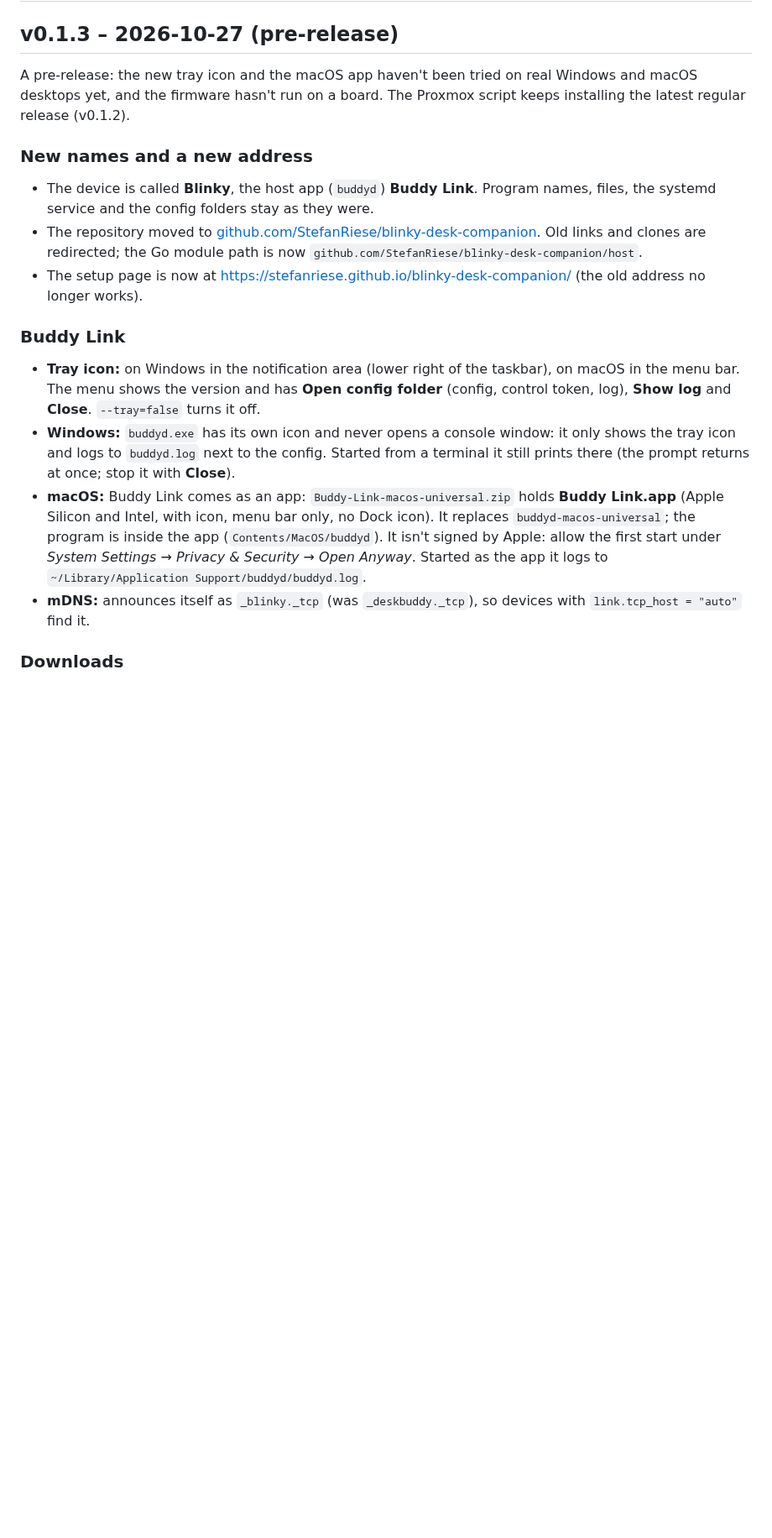
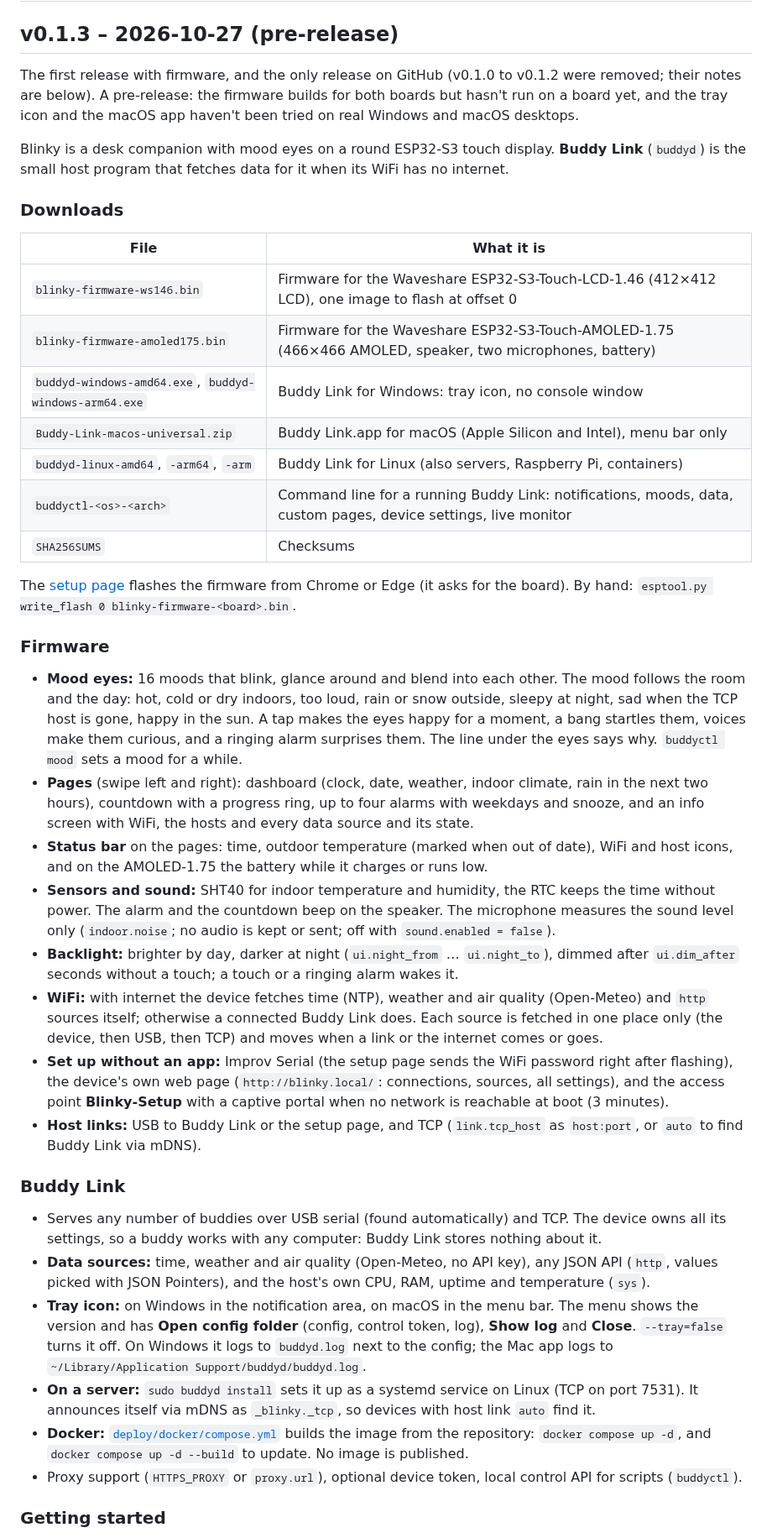
Before and after one commit to StefanRiese/blinky-desk-companion, a Markdown page: CHANGELOG.md, the part around one of its changes. Shown at 84% size. Drawn GitHub-style; blank space fills up the shorter version.

Commit message:
Release notes: v0.1.3 describes the whole release (the older releases were removed)

```diff
--- a/CHANGELOG.md
+++ b/CHANGELOG.md
@@ -2,36 +2,76 @@
 
 ## v0.1.3 – 2026-10-27 (pre-release)
 
-A pre-release: the new tray icon and the macOS app haven't been tried on real Windows and
-macOS desktops yet, and the firmware hasn't run on a board.
-The Proxmox script keeps installing the latest regular release (v0.1.2).
+The first release with firmware, and the only release on GitHub (v0.1.0 to v0.1.2 were
+removed; their notes are below). A pre-release: the firmware builds for both boards but
+hasn't run on a board yet, and the tray icon and the macOS app haven't been tried on real
+Windows and macOS desktops.
 
-### New names and a new address
+Blinky is a desk companion with mood eyes on a round ESP32-S3 touch display. **Buddy Link**
+(`buddyd`) is the small host program that fetches data for it when its WiFi has no internet.
 
-- The device is called **Blinky**, the host app (`buddyd`) **Buddy Link**. Program names,
-  files, the systemd service and the config folders stay as they were.
-- The repository moved to
-  [github.com/StefanRiese/blinky-desk-companion](https://github.com/StefanRiese/blinky-desk-companion).
-  Old links and clones are redirected; the Go module path is now
-  `github.com/StefanRiese/blinky-desk-companion/host`.
-- The setup page is now at
-  <https://stefanriese.github.io/blinky-desk-companion/> (the old address no longer works).
+### Downloads
+
+| File | What it is |
+|---|---|
+| `blinky-firmware-ws146.bin` | Firmware for the Waveshare ESP32-S3-Touch-LCD-1.46 (412×412 LCD), one image to flash at offset 0 |
+| `blinky-firmware-amoled175.bin` | Firmware for the Waveshare ESP32-S3-Touch-AMOLED-1.75 (466×466 AMOLED, speaker, two microphones, battery) |
+| `buddyd-windows-amd64.exe`, `buddyd-windows-arm64.exe` | Buddy Link for Windows: tray icon, no console window |
+| `Buddy-Link-macos-universal.zip` | Buddy Link.app for macOS (Apple Silicon and Intel), menu bar only |
+| `buddyd-linux-amd64`, `-arm64`, `-arm` | Buddy Link for Linux (also servers, Raspberry Pi, containers) |
+| `buddyctl-<os>-<arch>` | Command line for a running Buddy Link: notifications, moods, data, custom pages, device settings, live monitor |
+| `SHA256SUMS` | Checksums |
+
+The [setup page](https://stefanriese.github.io/blinky-desk-companion/) flashes the firmware
+from Chrome or Edge (it asks for the board). By hand: `esptool.py write_flash 0 blinky-firmware-<board>.bin`.
+
+### Firmware
+
+- **Mood eyes:** 16 moods that blink, glance around and blend into each other. The mood
+  follows the room and the day: hot, cold or dry indoors, too loud, rain or snow outside,
+  sleepy at night, sad when the TCP host is gone, happy in the sun. A tap makes the eyes
+  happy for a moment, a bang startles them, voices make them curious, and a ringing alarm
+  surprises them. The line under the eyes says why. `buddyctl mood` sets a mood for a while.
+- **Pages** (swipe left and right): dashboard (clock, date, weather, indoor climate, rain in
+  the next two hours), countdown with a progress ring, up to four alarms with weekdays and
+  snooze, and an info screen with WiFi, the hosts and every data source and its state.
+- **Status bar** on the pages: time, outdoor temperature (marked when out of date), WiFi and
+  host icons, and on the AMOLED-1.75 the battery while it charges or runs low.
+- **Sensors and sound:** SHT40 for indoor temperature and humidity, the RTC keeps the time
+  without power. The alarm and the countdown beep on the speaker. The microphone measures the
+  sound level only (`indoor.noise`; no audio is kept or sent; off with `sound.enabled = false`).
+- **Backlight:** brighter by day, darker at night (`ui.night_from` … `ui.night_to`), dimmed
+  after `ui.dim_after` seconds without a touch; a touch or a ringing alarm wakes it.
+- **WiFi:** with internet the device fetches time (NTP), weather and air quality (Open-Meteo)
+  and `http` sources itself; otherwise a connected Buddy Link does. Each source is fetched in
+  one place only (the device, then USB, then TCP) and moves when a link or the internet comes
+  or goes.
+- **Set up without an app:** Improv Serial (the setup page sends the WiFi password right after
+  flashing), the device's own web page (`http://blinky.local/`: connections, sources, all
+  settings), and the access point **Blinky-Setup** with a captive portal when no network is
+  reachable at boot (3 minutes).
+- **Host links:** USB to Buddy Link or the setup page, and TCP (`link.tcp_host` as
+  `host:port`, or `auto` to find Buddy Link via mDNS).
 
 ### Buddy Link
 
-- **Tray icon:** on Windows in the notification area (lower right of the taskbar), on macOS in
-  the menu bar. The menu shows the version and has **Open config folder** (config, control
-  token, log), **Show log** and **Close**. `--tray=false` turns it off.
-- **Windows:** `buddyd.exe` has its own icon and never opens a console window: it only shows
-  the tray icon and logs to `buddyd.log` next to the config. Started from a terminal it
-  still prints there (the prompt returns at once; stop it with **Close**).
-- **macOS:** Buddy Link comes as an app: `Buddy-Link-macos-universal.zip` holds **Buddy
-  Link.app** (Apple Silicon and Intel, with icon, menu bar only, no Dock icon). It replaces
-  `buddyd-macos-universal`; the program is inside the app (`Contents/MacOS/buddyd`). It isn't
-  signed by Apple: allow the first start under *System Settings → Privacy & Security → Open
-  Anyway*. Started as the app it logs to `~/Library/Application Support/buddyd/buddyd.log`.
-- **mDNS:** announces itself as `_blinky._tcp` (was `_deskbuddy._tcp`), so devices with
-  `link.tcp_host = "auto"` find it.
+- Serves any number of buddies over USB serial (found automatically) and TCP. The device owns
+  all its settings, so a buddy works with any computer: Buddy Link stores nothing about it.
+- **Data sources:** time, weather and air quality (Open-Meteo, no API key), any JSON API
+  (`http`, values picked with JSON Pointers), and the host's own CPU, RAM, uptime and
+  temperature (`sys`).
+- **Tray icon:** on Windows in the notification area, on macOS in the menu bar. The menu shows
+  the version and has **Open config folder** (config, control token, log), **Show log** and
+  **Close**. `--tray=false` turns it off. On Windows it logs to `buddyd.log` next to the
+  config; the Mac app logs to `~/Library/Application Support/buddyd/buddyd.log`.
+- **On a server:** `sudo buddyd install` sets it up as a systemd service on Linux (TCP on port
+  7531). It announces itself via mDNS as `_blinky._tcp`, so devices with host link `auto`
+  find it.
+- **Docker:** [`deploy/docker/compose.yml`](deploy/docker/compose.yml) builds the image from
+  the repository: `docker compose up -d`, and `docker compose up -d --build` to update. No
+  image is published.
+- Proxy support (`HTTPS_PROXY` or `proxy.url`), optional device token, local control API for
+  scripts (`buddyctl`).
 
-### Downloads
+### Getting started
 
```
Also changed, not shown: other parts of CHANGELOG.md (+20 -39 lines).
